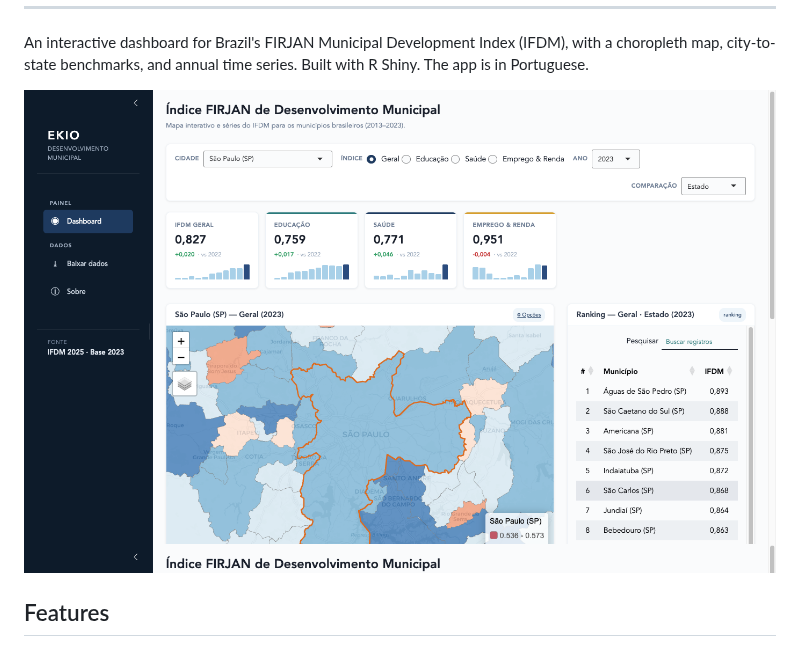
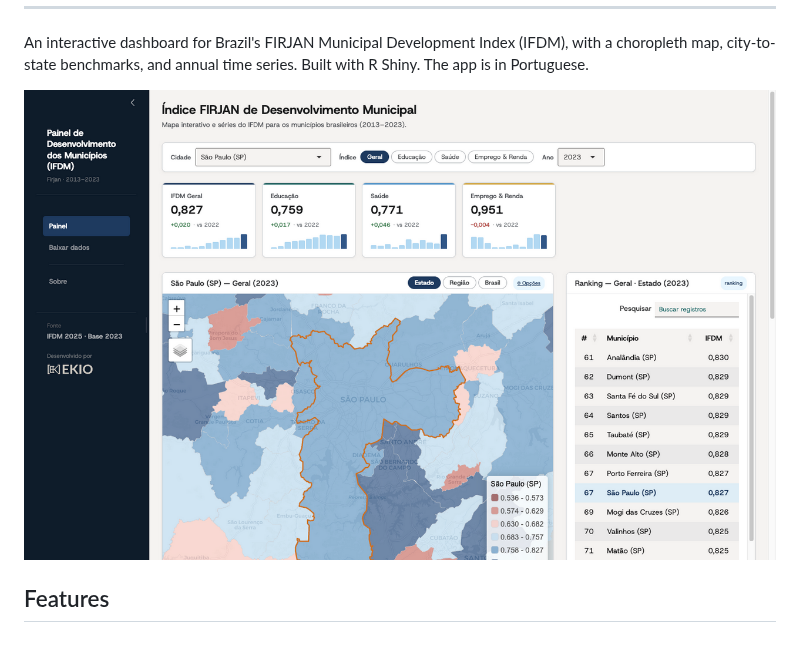
Before and after one commit to viniciusoike/shiny-firjan-ifdm, a Markdown page: README.md, the part around the change. Rendered like a GitHub page; pictures changed too: docs/screenshots/ifdm-dashboard-overview.png (added).

Commit message:
docs: add dashboard screenshots and update README preview

```diff
--- a/README.md
+++ b/README.md
@@ -20,7 +20,7 @@ An interactive dashboard for Brazil's FIRJAN Municipal Development Index (IFDM),
 with a choropleth map, city-to-state benchmarks, and annual time series. Built
 with R Shiny. The app is in Portuguese.
 
-![Dashboard IFDM preview](docs/preview.png)
+![Painel principal do IFDM](docs/screenshots/ifdm-dashboard-overview.png)
 
 ## Features
 
```
Also changed, not shown: docs/screenshots/ifdm-about.png (added), docs/screenshots/ifdm-dashboard-indicators.png (added).
